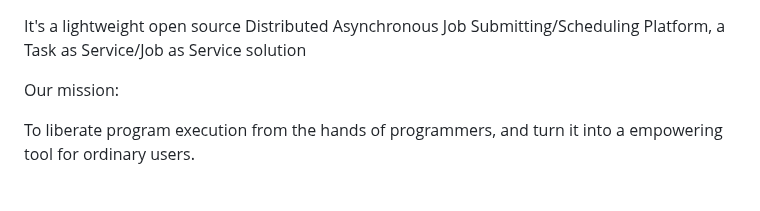
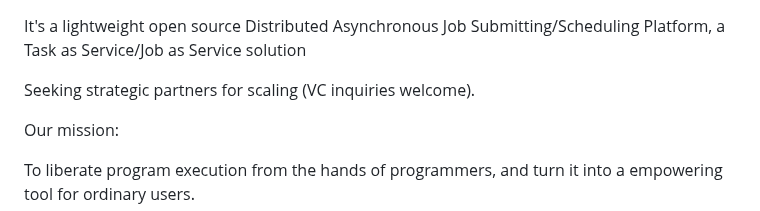
Before and after one commit to socaltiger/BatchSubmit.com, a Markdown page: README.md, the part around the change. Rendered like a GitHub page; blank space fills up the shorter version.

```diff
--- a/README.md
+++ b/README.md
@@ -1,4 +1,6 @@
 It's a lightweight open source Distributed Asynchronous Job Submitting/Scheduling Platform, a Task as Service/Job as Service solution<p>
+
+Seeking strategic partners for scaling (VC inquiries welcome).<p>
 
 Our mission:<p>
 
```
